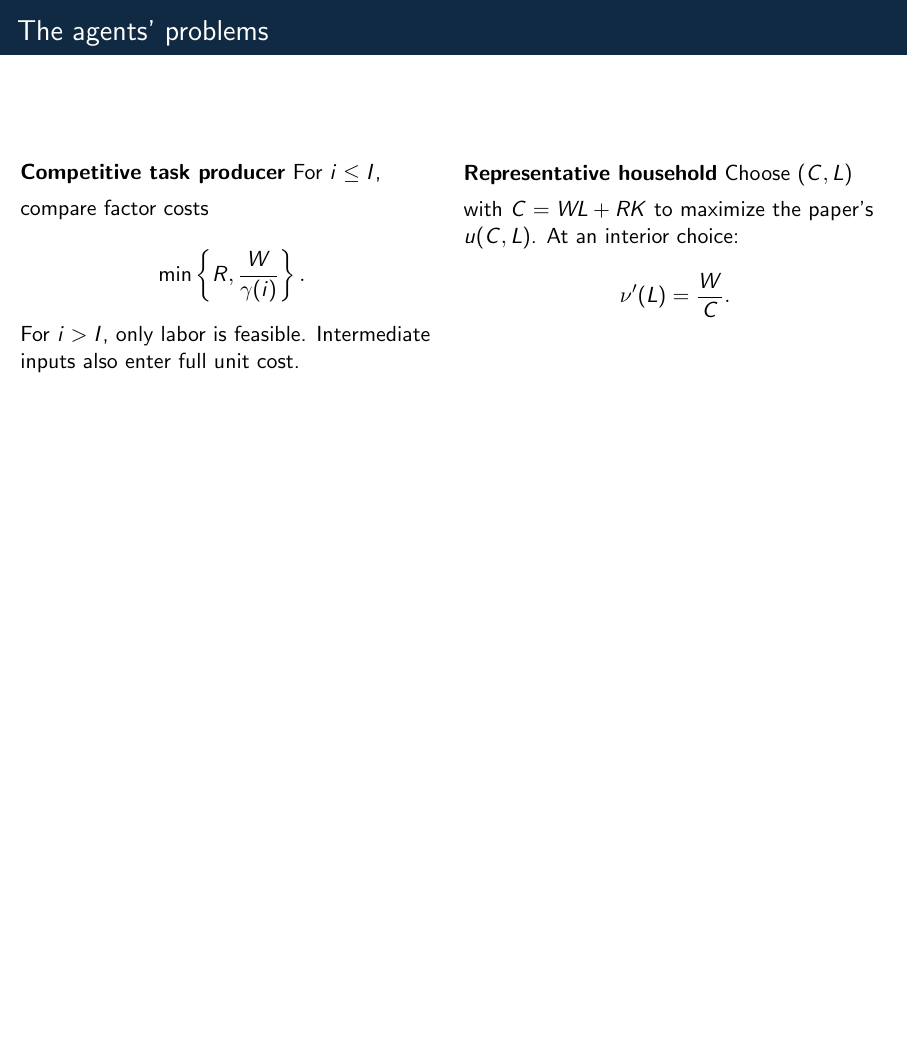
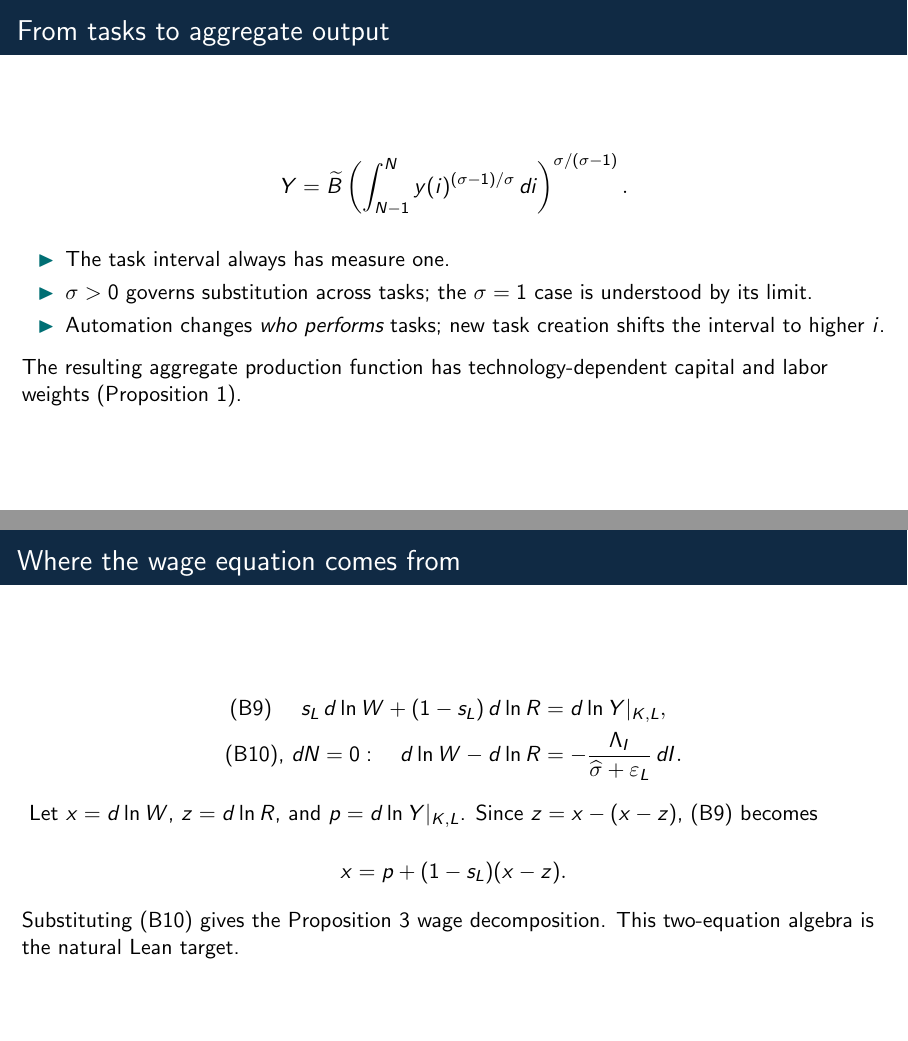
Before and after one commit to johnbarraza/ai-06-restrepo, LaTeX slides (presentation.tex): page 5 of 17 before the commit and pages 5 and 10 of 19 after it, the two joined at a grey line, the shorter picture padded with empty space. Compiled offline with pdfLaTeX.

Commit message:
Derive wage response from Appendix B identities

```diff
--- a/presentation.tex
+++ b/presentation.tex
@@ -64,6 +64,18 @@ $I$ is technological feasibility; $I^*$ is actual capital use. They need not coi
 \end{block}
 \end{frame}
 
+\begin{frame}{From tasks to aggregate output}
+\[Y=\widetilde B\left(\int_{N-1}^{N}
+  y(i)^{(\sigma-1)/\sigma}\,di\right)^{\sigma/(\sigma-1)}.\]
+\begin{itemize}
+\item The task interval always has measure one.
+\item $\sigma>0$ governs substitution across tasks; the $\sigma=1$ case is understood by its limit.
+\item Automation changes \emph{who performs} tasks; new task creation shifts the interval to higher $i$.
+\end{itemize}
+\vspace{.4em}
+The resulting aggregate production function has technology-dependent capital and labor weights (Proposition 1).
+\end{frame}
+
 \begin{frame}{The agents' problems}
 \begin{columns}[T]
 \column{.49\textwidth}
@@ -114,6 +126,19 @@ New complex tasks require labor and replace low-index tasks. $W/R$, labor share,
 \end{columns}
 \vspace{.7em}
 These are Proposition 2--3 static comparative statics, not unconditional predictions for a dynamic economy.
+\end{frame}
+
+\begin{frame}{Where the wage equation comes from}
+\begin{align*}
+\text{(B9) }\quad s_L\,d\ln W+(1-s_L)\,d\ln R
+  &=d\ln Y|_{K,L},\\
+\text{(B10), }dN=0:\quad d\ln W-d\ln R
+  &=-\frac{\Lambda_I}{\widehat\sigma+\varepsilon_L}\,dI.
+\end{align*}
+\vspace{.4em}
+Let $x=d\ln W$, $z=d\ln R$, and $p=d\ln Y|_{K,L}$. Since $z=x-(x-z)$, (B9) becomes
+\[x=p+(1-s_L)(x-z).\]
+Substituting (B10) gives the Proposition 3 wage decomposition. This two-equation algebra is the natural Lean target.
 \end{frame}
 
 \begin{frame}{The wage trap: two forces}
```
Also changed, not shown: extensions.md (+2 -0 lines), README.md, hand/README.md, presentation.pdf, 1 other file.
